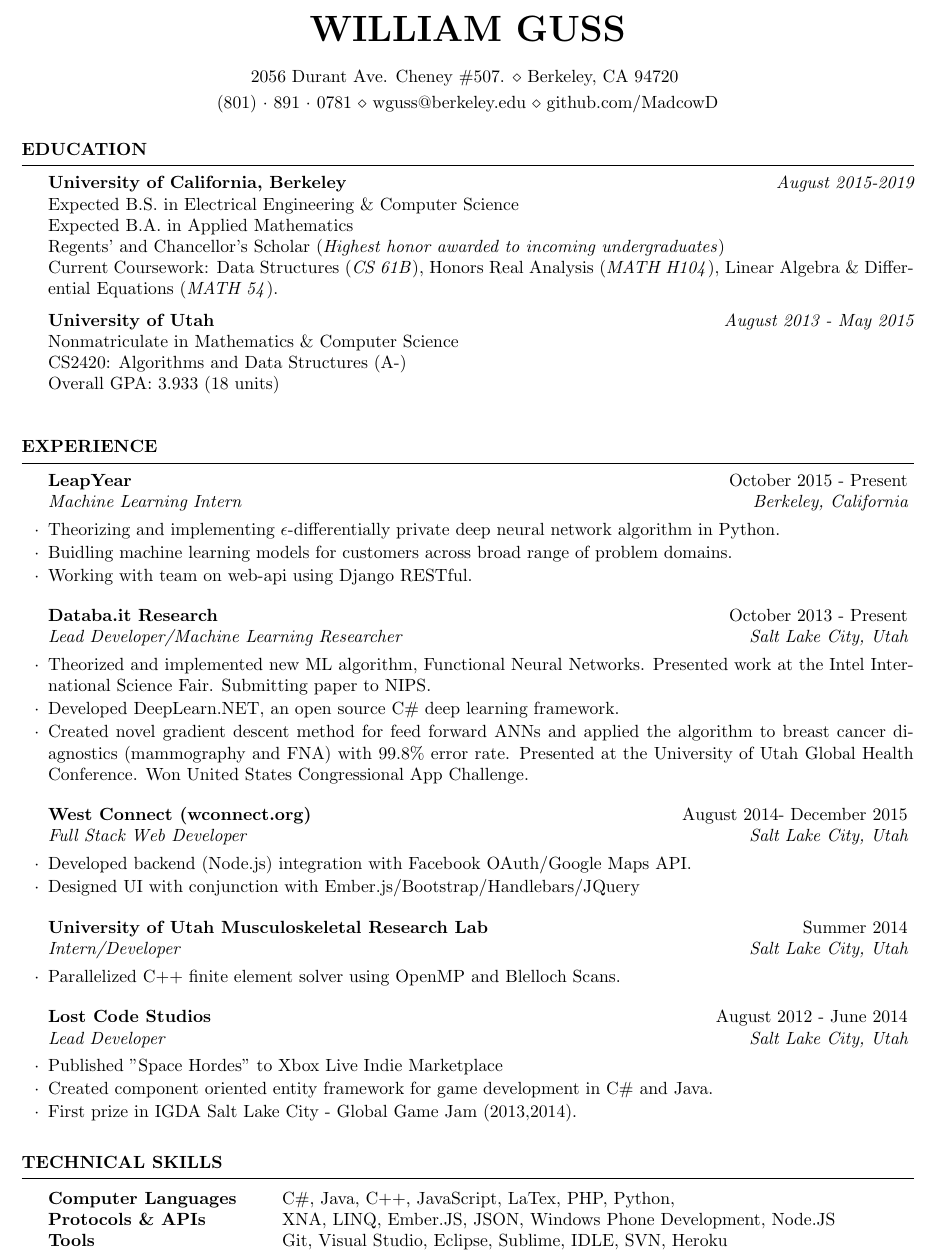
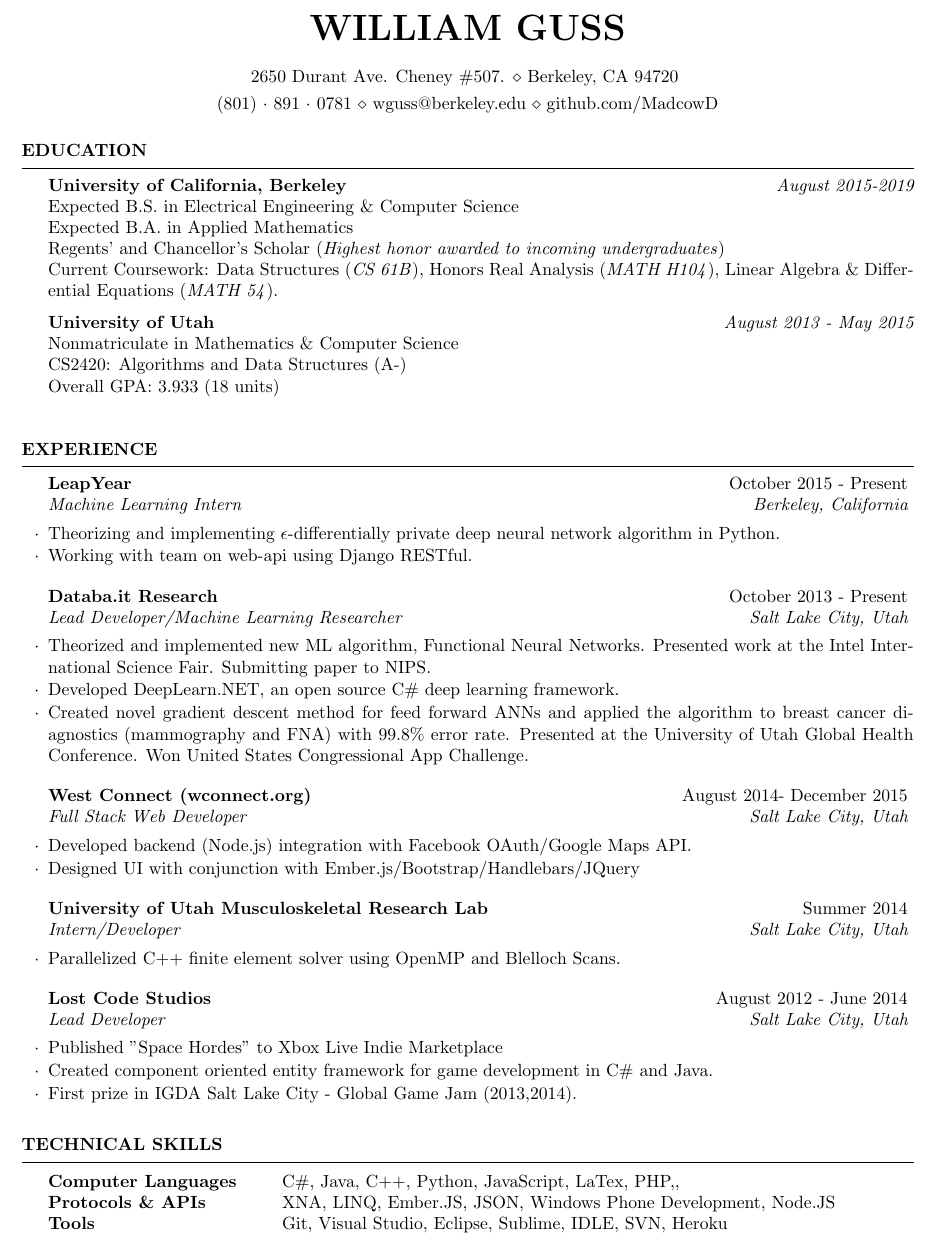
Before and after one commit to MadcowD/Resume, a LaTeX CV (resume.tex): part of the page, cut so that both start at the same text. Compiled offline with pdfLaTeX.

Commit message:
Updating resume.aux

```diff
--- a/resume.tex
+++ b/resume.tex
@@ -25,7 +25,7 @@
 \usepackage[left=0.75in,top=0.6in,right=0.75in,bottom=0.6in]{geometry} % Document margins
 
 \name{William Guss} % Your name
-\address{2056 Durant Ave. Cheney \#507. \\ Berkeley, CA 94720 } % Your address
+\address{2650 Durant Ave. Cheney \#507. \\ Berkeley, CA 94720 } % Your address
 \address{(801)~$\cdot$~891~$\cdot$~0781 \\ wguss@berkeley.edu \\ github.com/MadcowD} % Your phone number and email
 
 \begin{document}
@@ -57,7 +57,6 @@ Overall GPA: 3.933 (18 units) \\
 
 \begin{rSubsection}{LeapYear}{October 2015 - Present}{Machine Learning Intern}{Berkeley, California}
 \item Theorizing and implementing $\epsilon$-differentially private deep neural network algorithm in Python.
-\item Buidling machine learning models for customers across broad range of problem domains.
 \item Working with team on web-api using Django RESTful.
 \end{rSubsection}
 
@@ -97,7 +96,7 @@ Overall GPA: 3.933 (18 units) \\
 \begin{rSection}{Technical Skills}
 
 \begin{tabular}{ @{} >{\bfseries}l @{\hspace{6ex}} l }
-Computer Languages & C\#, Java, C++, JavaScript,  LaTex, PHP, Python, \\
+Computer Languages & C\#, Java, C++, Python, JavaScript,  LaTex, PHP,, \\
 Protocols \& APIs & XNA, LINQ, Ember.JS, JSON, Windows Phone Development, Node.JS \\
 Tools & Git, Visual Studio, Eclipse, Sublime, IDLE, SVN, Heroku \\
 Github Score & 473
```
Also changed, not shown: resume.pdf, 1 other file.
